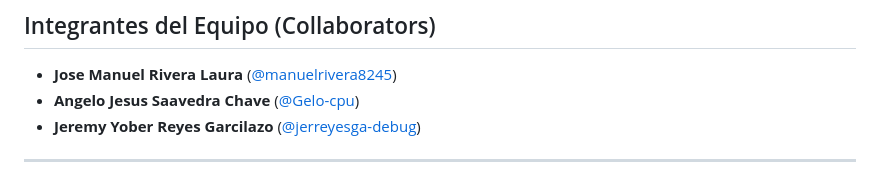
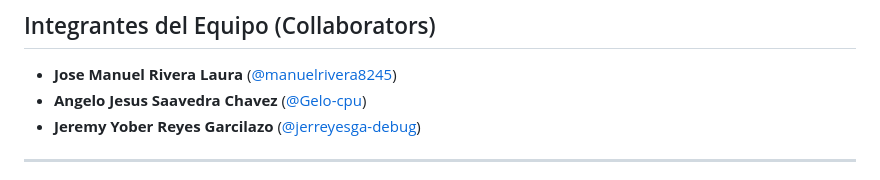
Before and after one commit to manuelrivera8245/polleria_cisne_dorado, a Markdown page: README.md, the part around the change. Rendered like a GitHub page.

```diff
--- a/README.md
+++ b/README.md
@@ -6,7 +6,7 @@
 
 ## Integrantes del Equipo (Collaborators)
 * **Jose Manuel Rivera Laura** ([@manuelrivera8245](https://github.com/manuelrivera8245))
-* **Angelo Jesus Saavedra Chave** ([@Gelo-cpu](https://github.com/Gelo-cpu))
+* **Angelo Jesus Saavedra Chavez** ([@Gelo-cpu](https://github.com/Gelo-cpu))
 * **Jeremy Yober Reyes Garcilazo** ([@jerreyesga-debug](https://github.com/jerreyesga-debug))
 
 ---
```
